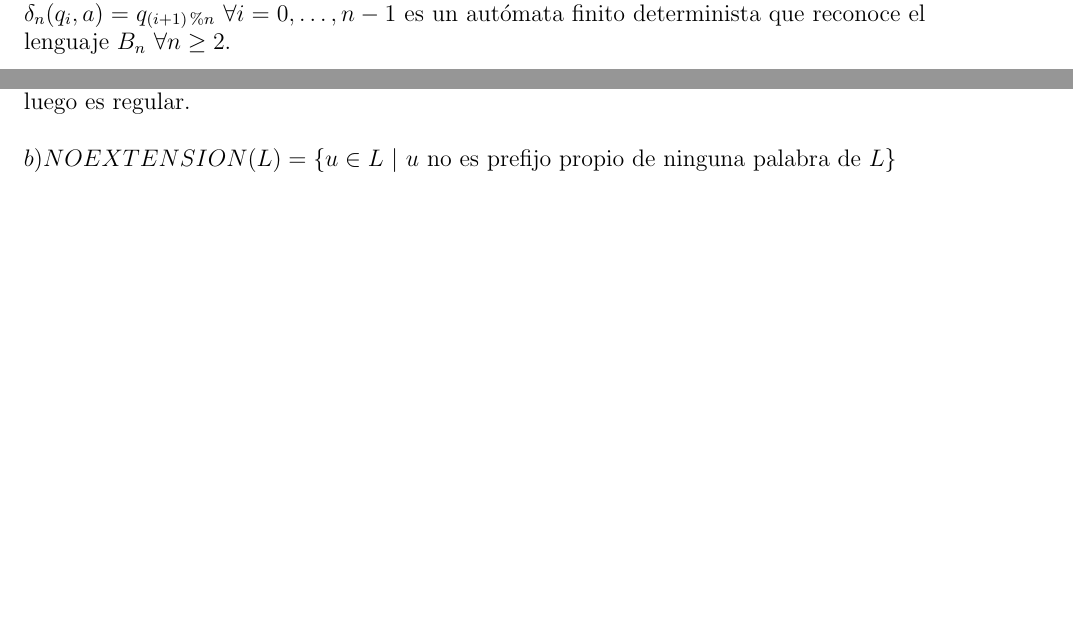
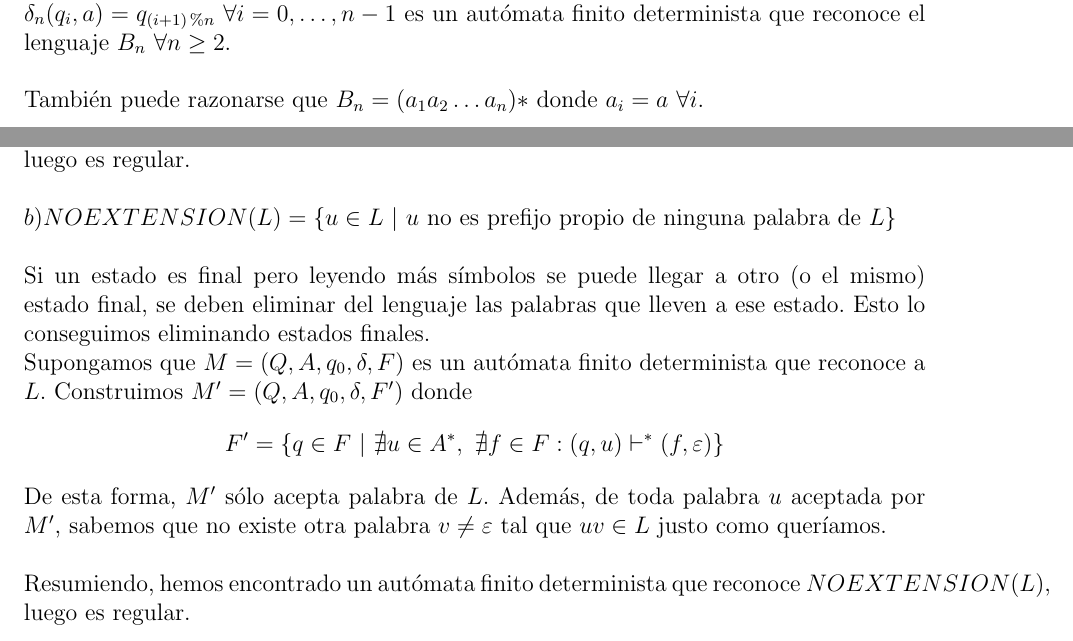
Before and after one commit to dcabezas98/MC, a LaTeX document (entrega2/entrega2.tex): two parts of pages 1 and 2 of 2, joined at a grey line, cut so that both start at the same text, the shorter picture padded with empty space. Compiled offline with pdfLaTeX.

Commit message:
rel2: 24 b

```diff
--- a/entrega2/entrega2.tex
+++ b/entrega2/entrega2.tex
@@ -156,7 +156,10 @@ De esta forma,
 $M_n=(\{q_0,\ldots,q_{n-1}\},\{a\},q_0,\delta_n,\{q_0\})$ con
 \\ $\delta_n(q_i,a)=q_{(i+1)\%n}$ $\forall i=0,\ldots,n-1$ es un
 autómata finito determinista que reconoce el lenguaje $B_n$
-$\forall n\geq 2$.
+$\forall n\geq 2$. \\
+
+También puede razonarse que $B_n=(a_1a_2\ldots a_n)*$ donde
+$a_i=a \ \forall i$.
 \end{exercise}
 
 \begin{exercise}~ Dado un lenguaje regular $L$, probaremos que los
@@ -186,11 +189,27 @@ $\forall n\geq 2$.
 
   Resumiendo, hemos encontrado un autómata finito determinista que
-  reconoce $NOPREFIJO(L)$, luego es regular. \\
+reconoce $NOPREFIJO(L)$, luego es regular. \\
 
   $b) NOEXTENSION(L)=\{u\in L \ | \ u$ no es prefijo propio de ninguna
-  palabra de $L\}$ \\
+palabra de $L\}$ \\
 
+  Si un estado es final pero leyendo más símbolos se puede llegar a
+otro (o el mismo) estado final, se deben eliminar del lenguaje las
+palabras que lleven a ese estado. Esto lo conseguimos eliminando
+estados finales.
 
+  Supongamos que $M=(Q,A,q_0,\delta,F)$ es un autómata finito
+determinista que reconoce a $L$. Construimos $M'=(Q,A,q_0,\delta,F')$
+donde
+  \[F'=\{q\in F \ | \ \nexists u \in A^*, \ \nexists f \in F :
+(q,u)\vdash^* (f,\varepsilon)\}\]
+
+De esta forma, $M'$ sólo acepta palabra de $L$. Además, de toda
+palabra $u$ aceptada por $M'$, sabemos que no existe otra palabra $v
+\neq \varepsilon$ tal que $uv \in L$ justo como queríamos. \\
+
+  Resumiendo, hemos encontrado un autómata finito determinista que
+reconoce $NOEXTENSION(L)$, luego es regular. \\
 \end{exercise}
 
 \end{document}
```
Also changed, not shown: entrega2/entrega2.pdf, entrega2/entrega2.tex (2 more changed lines).
